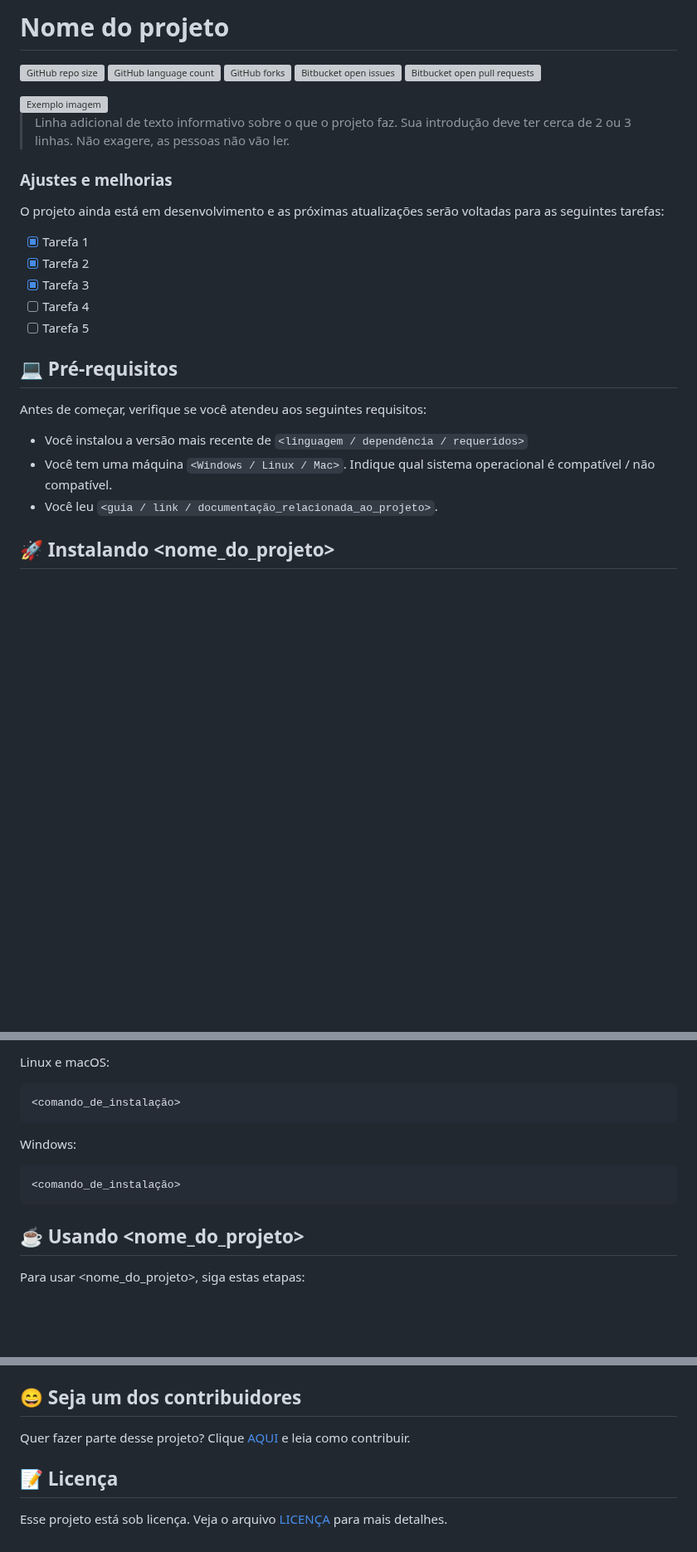
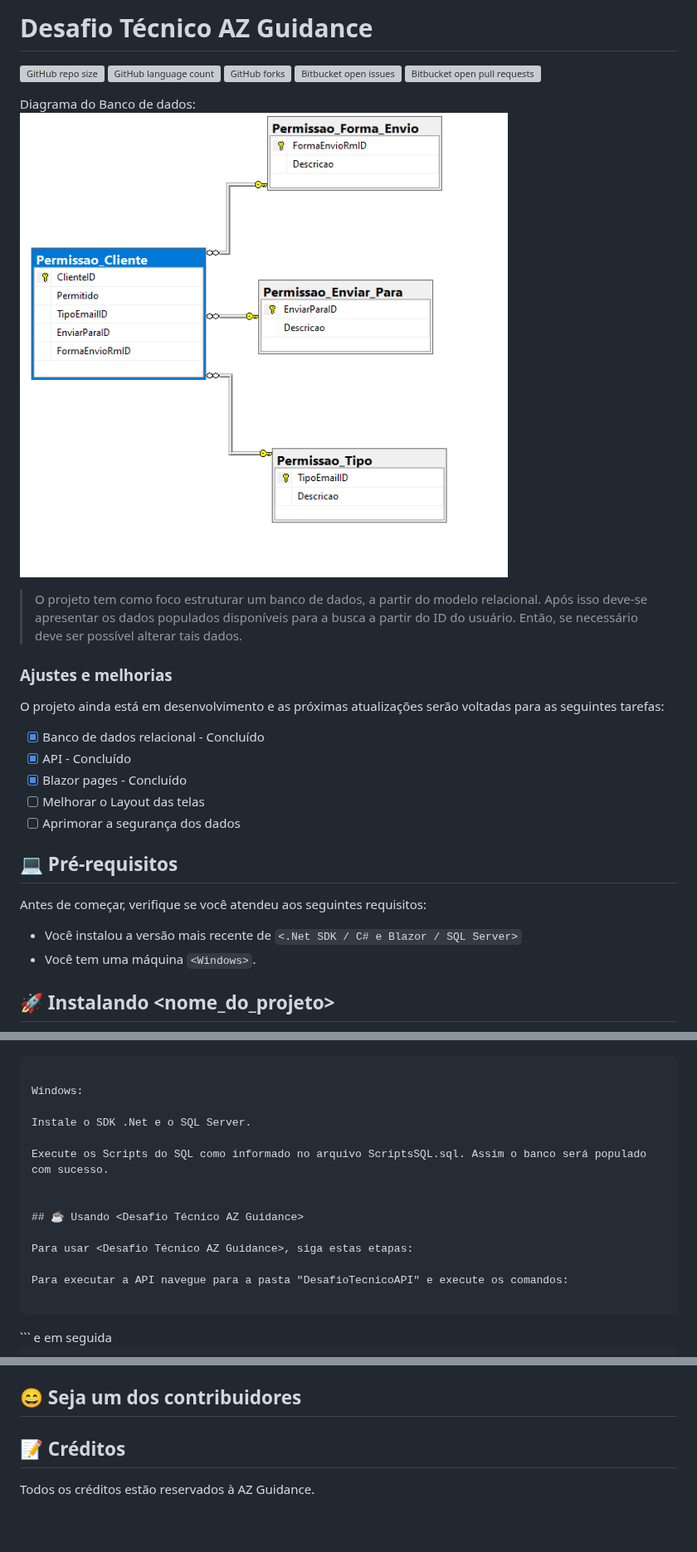
Before and after one commit to Le1ec0/Desafio-T-cnico-AZ-Guidance, a Markdown page: README.md, 3 parts joined by grey strips. Shown at 83% size. Rendered like a GitHub page; blank space fills up the shorter version; grey boxes are pictures that could not be loaded.

Commit message:
Readme implementado

````diff
--- a/README.md
+++ b/README.md
@@ -1,4 +1,4 @@
-# Nome do projeto
+# Desafio Técnico AZ Guidance
 
 ![GitHub repo size](https://img.shields.io/github/repo-size/iuricode/README-template?style=for-the-badge)
 ![GitHub language count](https://img.shields.io/github/languages/count/iuricode/README-template?style=for-the-badge)
@@ -6,27 +6,27 @@
 ![Bitbucket open issues](https://img.shields.io/bitbucket/issues/iuricode/README-template?style=for-the-badge)
 ![Bitbucket open pull requests](https://img.shields.io/bitbucket/pr-raw/iuricode/README-template?style=for-the-badge)
 
-<img src="imagem.png" alt="Exemplo imagem">
+Diagrama do Banco de dados:
+<img src="diagrama.png" alt="Diagrama do Banco de dados">
 
-> Linha adicional de texto informativo sobre o que o projeto faz. Sua introdução deve ter cerca de 2 ou 3 linhas. Não exagere, as pessoas não vão ler.
+> O projeto tem como foco estruturar um banco de dados, a partir do modelo relacional. Após isso deve-se apresentar os dados populados disponíveis para a busca a partir do ID do usuário. Então, se necessário deve ser possível alterar tais dados.
 
 ### Ajustes e melhorias
 
 O projeto ainda está em desenvolvimento e as próximas atualizações serão voltadas para as seguintes tarefas:
 
-- [x] Tarefa 1
-- [x] Tarefa 2
-- [x] Tarefa 3
-- [ ] Tarefa 4
-- [ ] Tarefa 5
+- [x] Banco de dados relacional - Concluído
+- [x] API - Concluído
+- [x] Blazor pages - Concluído
+- [ ] Melhorar o Layout das telas
+- [ ] Aprimorar a segurança dos dados
 
 ## 💻 Pré-requisitos
 
 Antes de começar, verifique se você atendeu aos seguintes requisitos:
 
-- Você instalou a versão mais recente de `<linguagem / dependência / requeridos>`
-- Você tem uma máquina `<Windows / Linux / Mac>`. Indique qual sistema operacional é compatível / não compatível.
-- Você leu `<guia / link / documentação_relacionada_ao_projeto>`.
+- Você instalou a versão mais recente de `<.Net SDK / C# e Blazor / SQL Server>`
+- Você tem uma máquina `<Windows>`.
 
 ## 🚀 Instalando <nome_do_projeto>
 
@@ -34,18 +34,23 @@ Para instalar o <nome_do_projeto>, siga estas etapas:
 
-Linux e macOS:
-
-```
-<comando_de_instalação>
 ```
 
 Windows:
 
-```
-<comando_de_instalação>
+Instale o SDK .Net e o SQL Server.
+
+Execute os Scripts do SQL como informado no arquivo ScriptsSQL.sql. Assim o banco será populado com sucesso.
+
+
+## ☕ Usando <Desafio Técnico AZ Guidance>
+
+Para usar <Desafio Técnico AZ Guidance>, siga estas etapas:
+
+Para executar a API navegue para a pasta "DesafioTecnicoAPI" e execute os comandos:
+
 ```
 
-## ☕ Usando <nome_do_projeto>
-
-Para usar <nome_do_projeto>, siga estas etapas:
+<dotnet restore>
+```
+e em seguida
 
 ```
@@ -101,8 +102,6 @@ Agradecemos às seguintes pessoas que contribuíram para este projeto:
 
 ## 😄 Seja um dos contribuidores
 
-Quer fazer parte desse projeto? Clique [AQUI](CONTRIBUTING.md) e leia como contribuir.
+## 📝 Créditos
 
-## 📝 Licença
-
-Esse projeto está sob licença. Veja o arquivo [LICENÇA](LICENSE.md) para mais detalhes.
+Todos os créditos estão reservados à AZ Guidance.
````
Also changed, not shown: other parts of README.md (+21 -25 lines).
